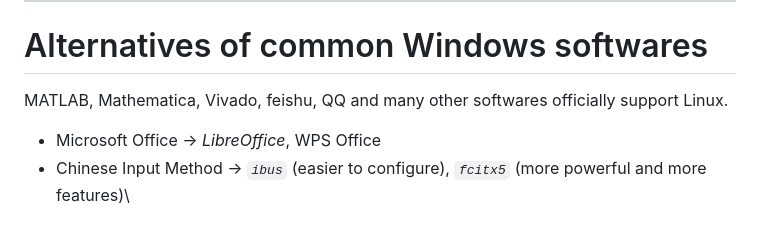
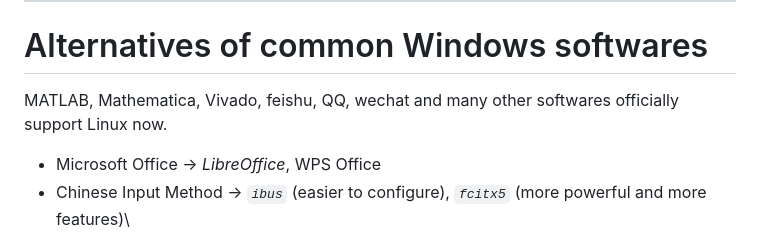
Before and after one commit to wznmickey/linuxParty, a Markdown page: slides.md, the part around the change. Rendered like a GitHub page.

```diff
--- a/slides.md
+++ b/slides.md
@@ -156,7 +156,7 @@ There are also 2 new package managers called Snap and Flatpak. Their usage is si
 
 # Alternatives of common Windows softwares
 
-MATLAB, Mathematica, Vivado, feishu, QQ and many other softwares officially support Linux.
+MATLAB, Mathematica, Vivado, feishu, QQ, wechat and many other softwares officially support Linux now.
 
 - Microsoft Office -> *LibreOffice*, WPS Office
 - Chinese Input Method -> *`ibus`* (easier to configure), *`fcitx5`* (more powerful and more features)\
```
